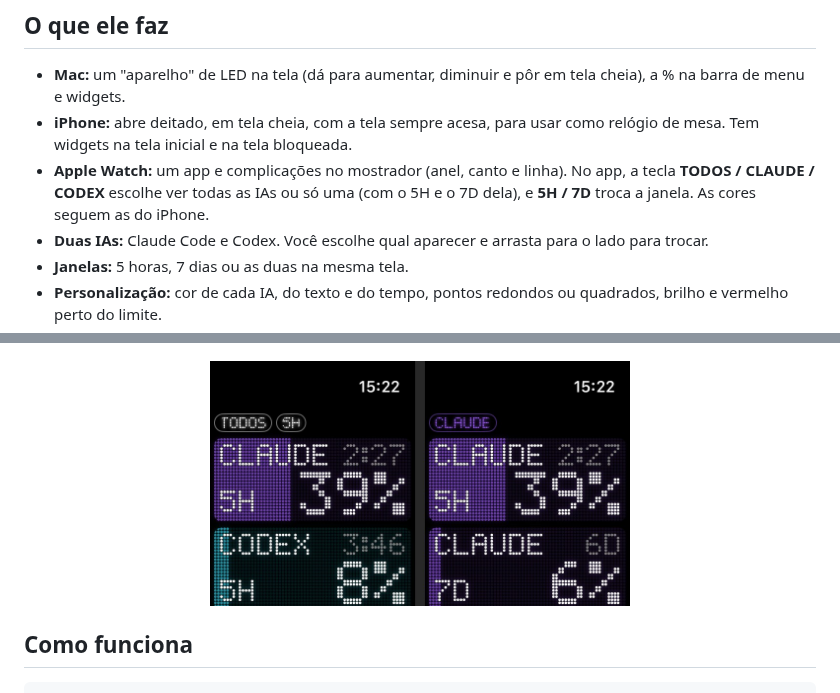
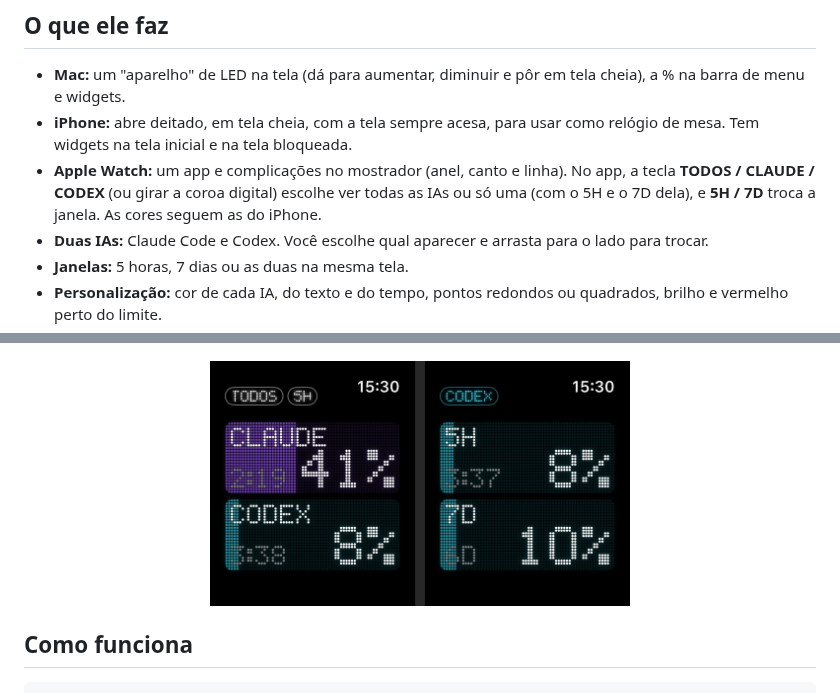
Before and after one commit to ChaconLucas/tokenbar, a Markdown page: README.md, 2 parts joined by grey strips. Rendered like a GitHub page; pictures changed too: docs/watch.jpg.

Commit message:
Watch: teclas na barra de cima, sem repetir o nome, tempo embaixo; coroa digital troca a IA
Co-Authored-By: Claude Opus 5.5 (1M context) <noreply@anthropic.com>

```diff
--- a/README.md
+++ b/README.md
@@ -17,7 +17,7 @@ num display de LED no Mac, no iPhone e no Apple Watch.
 
 - **Mac:** um "aparelho" de LED na tela (dá para aumentar, diminuir e pôr em tela cheia), a % na barra de menu e widgets.
 - **iPhone:** abre deitado, em tela cheia, com a tela sempre acesa, para usar como relógio de mesa. Tem widgets na tela inicial e na tela bloqueada.
-- **Apple Watch:** um app e complicações no mostrador (anel, canto e linha). No app, a tecla **TODOS / CLAUDE / CODEX** escolhe ver todas as IAs ou só uma (com o 5H e o 7D dela), e **5H / 7D** troca a janela. As cores seguem as do iPhone.
+- **Apple Watch:** um app e complicações no mostrador (anel, canto e linha). No app, a tecla **TODOS / CLAUDE / CODEX** (ou girar a coroa digital) escolhe ver todas as IAs ou só uma (com o 5H e o 7D dela), e **5H / 7D** troca a janela. As cores seguem as do iPhone.
 - **Duas IAs:** Claude Code e Codex. Você escolhe qual aparecer e arrasta para o lado para trocar.
 - **Janelas:** 5 horas, 7 dias ou as duas na mesma tela.
 - **Personalização:** cor de cada IA, do texto e do tempo, pontos redondos ou quadrados, brilho e vermelho perto do limite.
```
Also changed, not shown: 1 other file.
